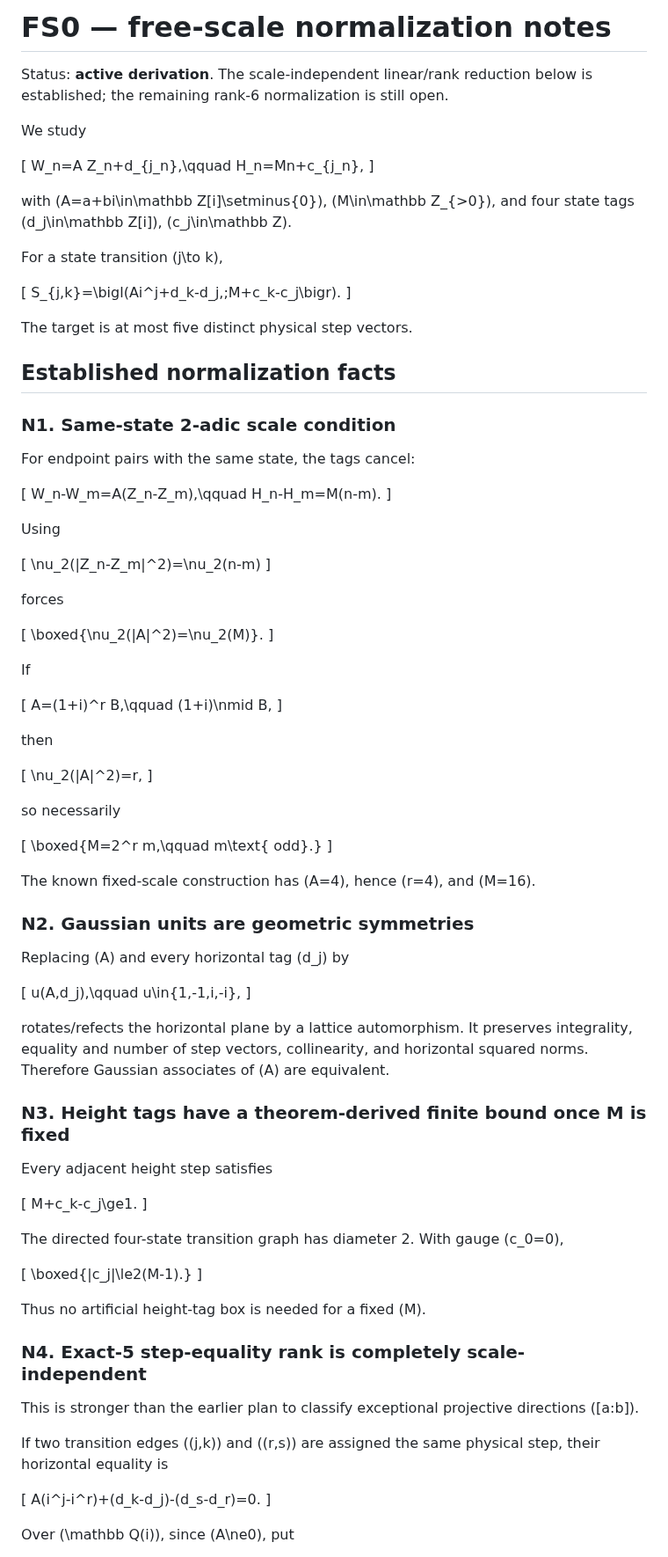
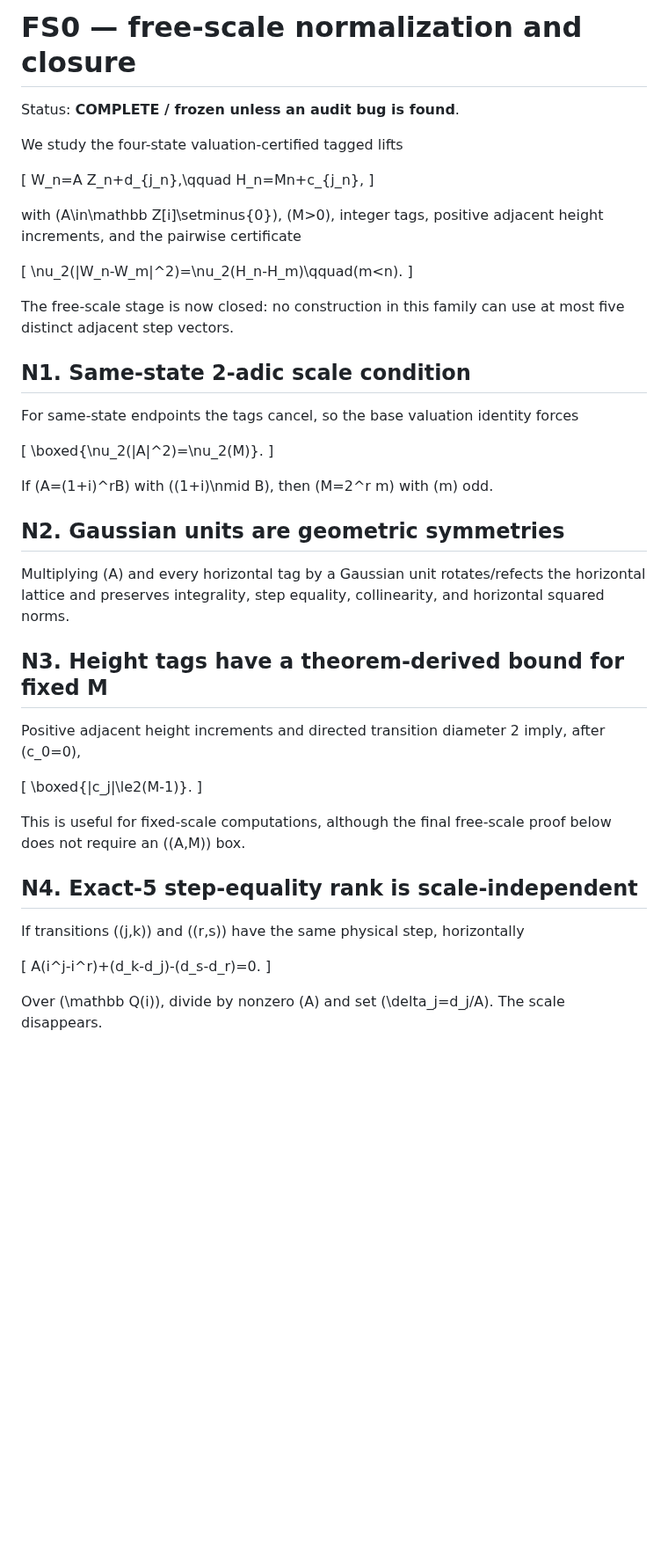
Before and after one commit to nyan-nyan-nyan-pyon/Erd-sProblem193, a Markdown page: experiments/free_scale/NORMALIZATION.md, the part around one of its changes. Shown at 88% size. Rendered like a GitHub page; blank space fills up the shorter version.

```diff
--- a/experiments/free_scale/NORMALIZATION.md
+++ b/experiments/free_scale/NORMALIZATION.md
@@ -1,100 +1,52 @@
-# FS0 — free-scale normalization notes
+# FS0 — free-scale normalization and closure
 
-Status: **active derivation**. The scale-independent linear/rank reduction below is established; the remaining rank-6 normalization is still open.
+Status: **COMPLETE / frozen unless an audit bug is found**.
 
-We study
+We study the four-state valuation-certified tagged lifts
 
 \[
 W_n=A Z_n+d_{j_n},\qquad H_n=Mn+c_{j_n},
 \]
 
-with \(A=a+bi\in\mathbb Z[i]\setminus\{0\}\), \(M\in\mathbb Z_{>0}\), and four state tags \(d_j\in\mathbb Z[i]\), \(c_j\in\mathbb Z\).
-
-For a state transition \(j\to k\),
+with \(A\in\mathbb Z[i]\setminus\{0\}\), \(M>0\), integer tags, positive adjacent height increments, and the pairwise certificate
 
 \[
-S_{j,k}=\bigl(Ai^j+d_k-d_j,\;M+c_k-c_j\bigr).
+\nu_2(|W_n-W_m|^2)=\nu_2(H_n-H_m)\qquad(m<n).
 \]
 
-The target is at most five distinct physical step vectors.
+The free-scale stage is now closed: no construction in this family can use at most five distinct adjacent step vectors.
 
-## Established normalization facts
+## N1. Same-state 2-adic scale condition
 
-### N1. Same-state 2-adic scale condition
-
-For endpoint pairs with the same state, the tags cancel:
-
-\[
-W_n-W_m=A(Z_n-Z_m),\qquad H_n-H_m=M(n-m).
-\]
-
-Using
-
-\[
-\nu_2(|Z_n-Z_m|^2)=\nu_2(n-m)
-\]
-
-forces
+For same-state endpoints the tags cancel, so the base valuation identity forces
 
 \[
 \boxed{\nu_2(|A|^2)=\nu_2(M)}.
 \]
 
-If
+If \(A=(1+i)^rB\) with \((1+i)\nmid B\), then \(M=2^r m\) with \(m\) odd.
+
+## N2. Gaussian units are geometric symmetries
+
+Multiplying \(A\) and every horizontal tag by a Gaussian unit rotates/refects the horizontal lattice and preserves integrality, step equality, collinearity, and horizontal squared norms.
+
+## N3. Height tags have a theorem-derived bound for fixed M
+
+Positive adjacent height increments and directed transition diameter 2 imply, after \(c_0=0\),
 
 \[
-A=(1+i)^r B,\qquad (1+i)\nmid B,
+\boxed{|c_j|\le2(M-1)}.
 \]
 
-then
+This is useful for fixed-scale computations, although the final free-scale proof below does not require an \((A,M)\) box.
 
-\[
-\nu_2(|A|^2)=r,
-\]
+## N4. Exact-5 step-equality rank is scale-independent
 
-so necessarily
-
-\[
-\boxed{M=2^r m,\qquad m\text{ odd}.}
-\]
-
-The known fixed-scale construction has \(A=4\), hence \(r=4\), and \(M=16\).
-
-### N2. Gaussian units are geometric symmetries
-
-Replacing \(A\) and every horizontal tag \(d_j\) by
-
-\[
-u(A,d_j),\qquad u\in\{1,-1,i,-i\},
-\]
-
-rotates/refects the horizontal plane by a lattice automorphism. It preserves integrality, equality and number of step vectors, collinearity, and horizontal squared norms. Therefore Gaussian associates of \(A\) are equivalent.
-
-### N3. Height tags have a theorem-derived finite bound once M is fixed
-
-Every adjacent height step satisfies
-
-\[
-M+c_k-c_j\ge1.
-\]
-
-The directed four-state transition graph has diameter 2. With gauge \(c_0=0\),
-
-\[
-\boxed{|c_j|\le2(M-1).}
-\]
-
-Thus no artificial height-tag box is needed for a fixed \(M\).
-
-### N4. Exact-5 step-equality rank is completely scale-independent
-
-This is stronger than the earlier plan to classify exceptional projective directions \([a:b]\).
-
-If two transition edges \((j,k)\) and \((r,s)\) are assigned the same physical step, their horizontal equality is
+If transitions \((j,k)\) and \((r,s)\) have the same physical step, horizontally
 
 \[
 A(i^j-i^r)+(d_k-d_j)-(d_s-d_r)=0.
 \]
 
-Over \(\mathbb Q(i)\), since \(A\ne0\), put
+Over \(\mathbb Q(i)\), divide by nonzero \(A\) and set \(\delta_j=d_j/A\). The scale disappears.
 
```
Also changed, not shown: other parts of experiments/free_scale/NORMALIZATION.md (+80 -114 lines).
